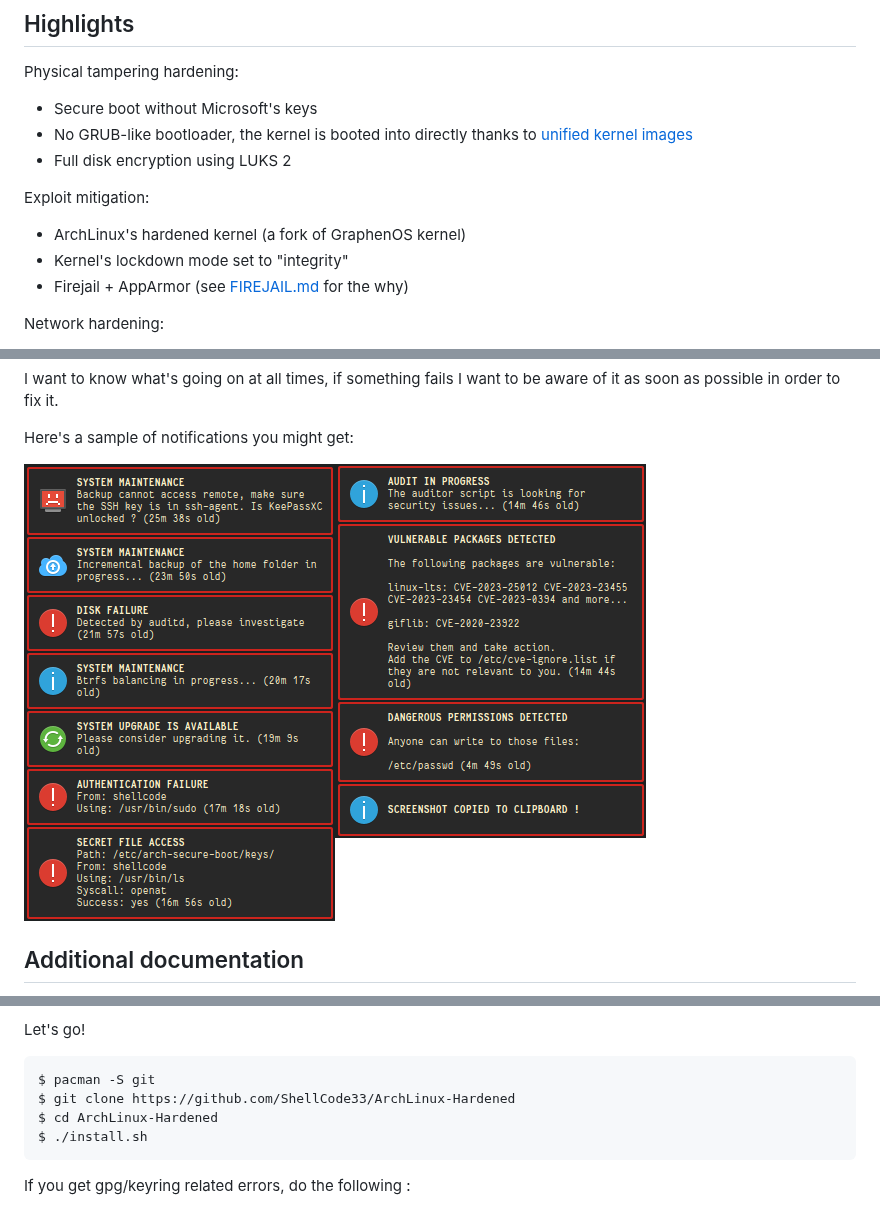
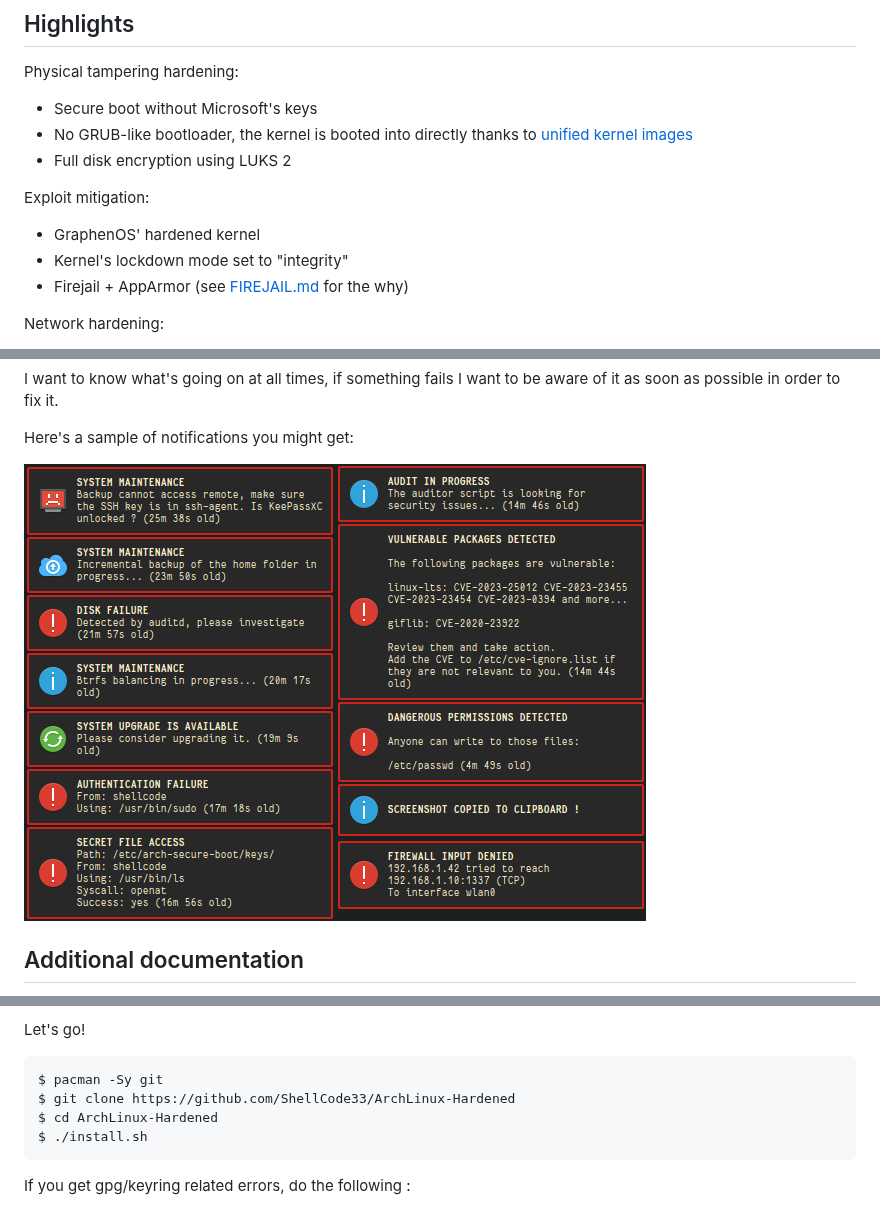
Before and after one commit to ShellCode33/ArchLinux-Hardened, a Markdown page: README.md, 3 parts joined by grey strips. Rendered like a GitHub page; pictures changed too: images/notifications.png.

Commit message:
Update README + notifications picture

````diff
--- a/README.md
+++ b/README.md
@@ -27,7 +27,7 @@ Physical tampering hardening:
 
 Exploit mitigation:
 
-- ArchLinux's hardened kernel (a fork of GraphenOS kernel)
+- GraphenOS' hardened kernel
 - Kernel's lockdown mode set to "integrity"
 - Firejail + AppArmor (see [FIREJAIL.md](docs/FIREJAIL.md) for the why)
 
@@ -82,7 +82,7 @@ I don't want that. And I don't trust Microsoft. So I decided to enroll my own ke
 Let's go!
 
 ```sh
-$ pacman -S git
+$ pacman -Sy git
 $ git clone https://github.com/ShellCode33/ArchLinux-Hardened
 $ cd ArchLinux-Hardened
 $ ./install.sh
````
